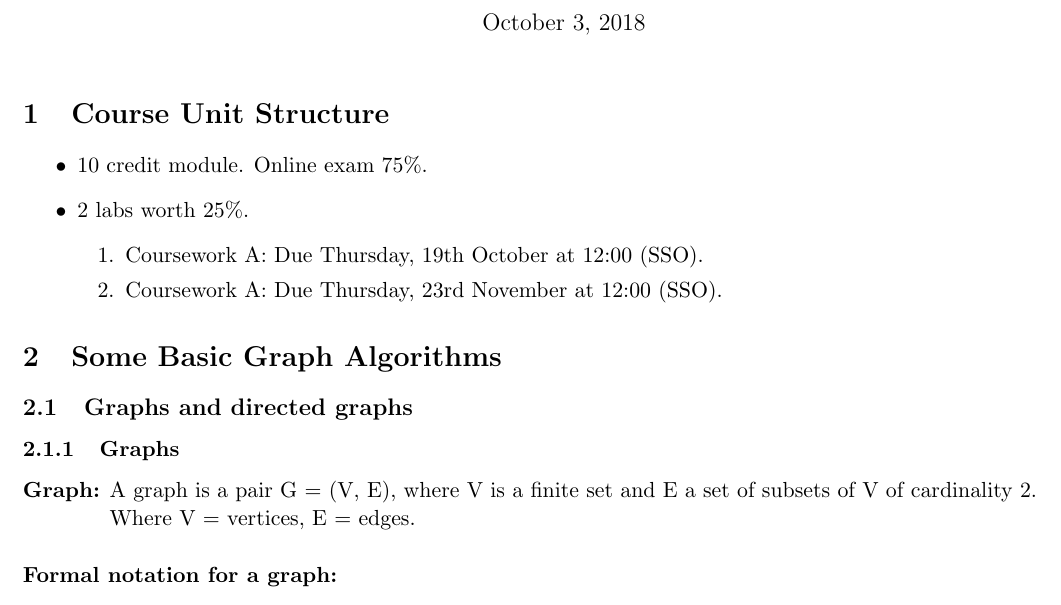
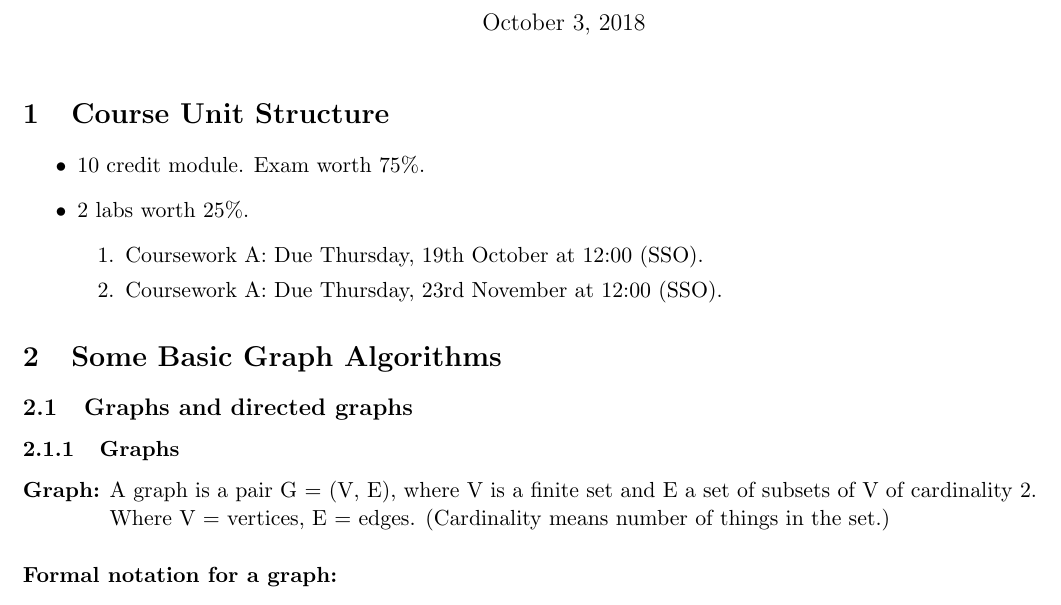
Before and after one commit to OlafSzmidt/UoM-CS-Third-Year-Notes, a LaTeX document (COMP36111-Advanced-Algorithms-I/COMP36111-notes.tex): part of page 1 of 3, cut so that both start at the same text. The pictures show the PDF file COMP36111-Advanced-Algorithms-I/COMP36111_notes.pdf that the author committed with the source.

Commit message:
Fix small mistake in algos notes

```diff
--- a/COMP36111-Advanced-Algorithms-I/COMP36111-notes.tex
+++ b/COMP36111-Advanced-Algorithms-I/COMP36111-notes.tex
@@ -22,7 +22,7 @@
 
 \section{Course Unit Structure}
 \begin{itemize}
-  \item 10 credit module. Online exam 75\%.
+  \item 10 credit module. Exam worth 75\%.
   \item 2 labs worth 25\%.
   \begin{enumerate}
     \item Coursework A: Due Thursday, 19th October at 12:00 (SSO).
@@ -34,7 +34,7 @@
 \subsection{Graphs and directed graphs}
 \subsubsection{Graphs}
 \textbf{Graph:} A graph is a pair G = (V, E), where V is a finite set and E a
-set of subsets of V of cardinality 2. \\ \hspace*{14mm} Where V = vertices, E = edges.
+set of subsets of V of cardinality 2. \\ \hspace*{14mm} Where V = vertices, E = edges. (Cardinality means number of things in the set.)
 \paragraph{Formal notation for a graph:}
 \begin{itemize}
     \item If $\{u, v\} \in E$, we say that $u$ and $v$ are neighbours.
```
Also changed, not shown: COMP36111-Advanced-Algorithms-I/COMP36111_notes.pdf.
